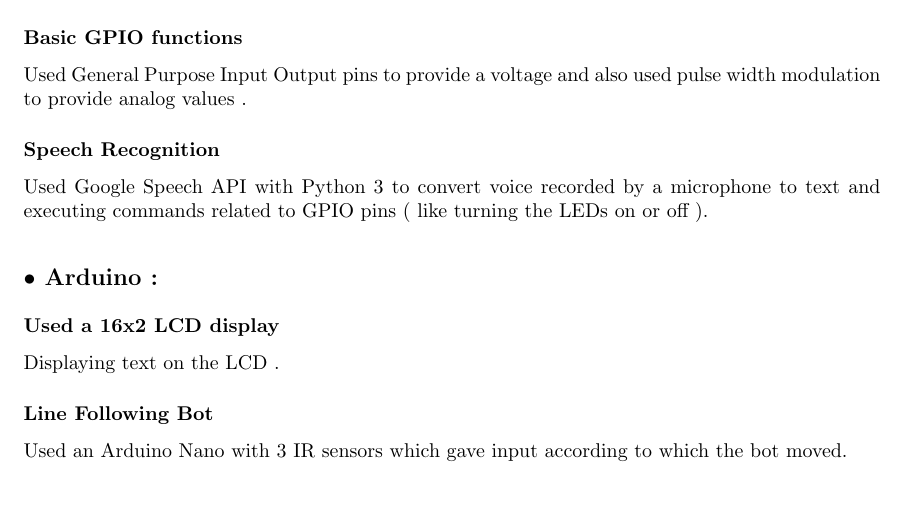
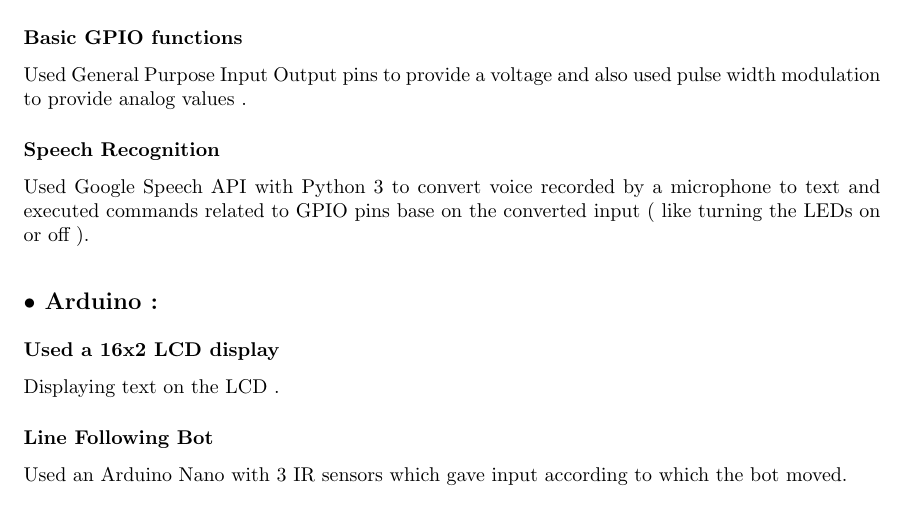
Before and after one commit to PratyushKaware/CV, a LaTeX CV (CV.tex): part of page 3 of 3, cut so that both start at the same text, the shorter picture padded with empty space. The pictures show the PDF file CV.pdf that the author committed with the source.

Commit message:
Edit in cv

```diff
--- a/CV.tex
+++ b/CV.tex
@@ -33,7 +33,7 @@
     Used General Purpose Input Output pins to provide a voltage and also used pulse width modulation to provide analog values .
     \subsubsection{Speech Recognition}
     Used Google Speech API with Python 3 to convert voice recorded by a microphone
-    to text and executing commands related to GPIO pins ( like turning the LEDs on or off ).
+    to text and executed commands related to GPIO pins based on the converted input ( like turning the LEDs on or off ).
     \subsection{Arduino :}
     \subsubsection{Used a 16x2 LCD display}
     Displaying text on the LCD .
```
Also changed, not shown: CV.pdf.
